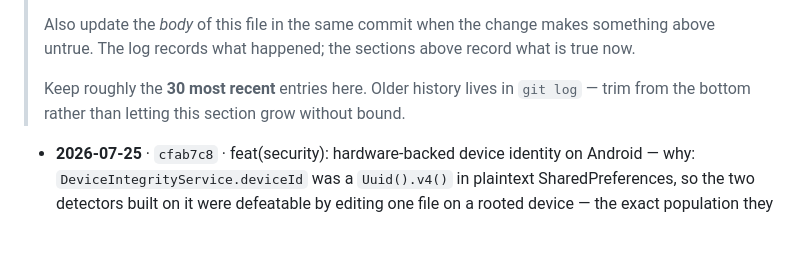
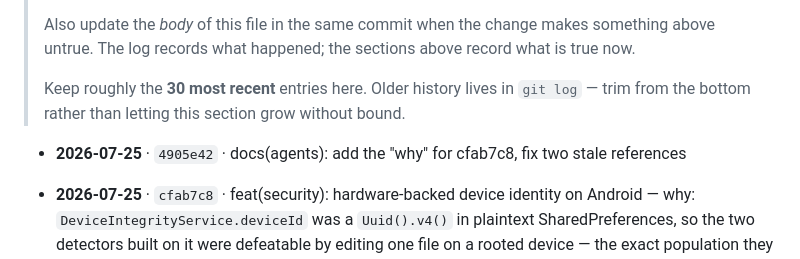
Before and after one commit to https-shubhamsahu/NON_SUS, a Markdown page: AGENTS.md, the part around the change. GitHub-like rendering; blank space fills up the shorter version.

Commit message:
docs(agents): log 4905e42 in the change log
Mechanical row from the PostToolUse hook; no "why" needed per the §11
protocol. The hook necessarily writes the row for commit N into the working
tree after N, so it rides along here.

Co-Authored-By: Claude Opus 5 <noreply@anthropic.com>

```diff
--- a/AGENTS.md
+++ b/AGENTS.md
@@ -377,6 +377,8 @@ codebase — assume still outstanding unless you know otherwise.
 
 <!-- CHANGELOG:INSERT -->
 
+- **2026-07-25** · `4905e42` · docs(agents): add the "why" for cfab7c8, fix two stale references
+
 - **2026-07-25** · `cfab7c8` · feat(security): hardware-backed device identity on Android — why:
   `DeviceIntegrityService.deviceId` was a `Uuid().v4()` in plaintext SharedPreferences, so the two
   detectors built on it were defeatable by editing one file on a rooted device — the exact
```
